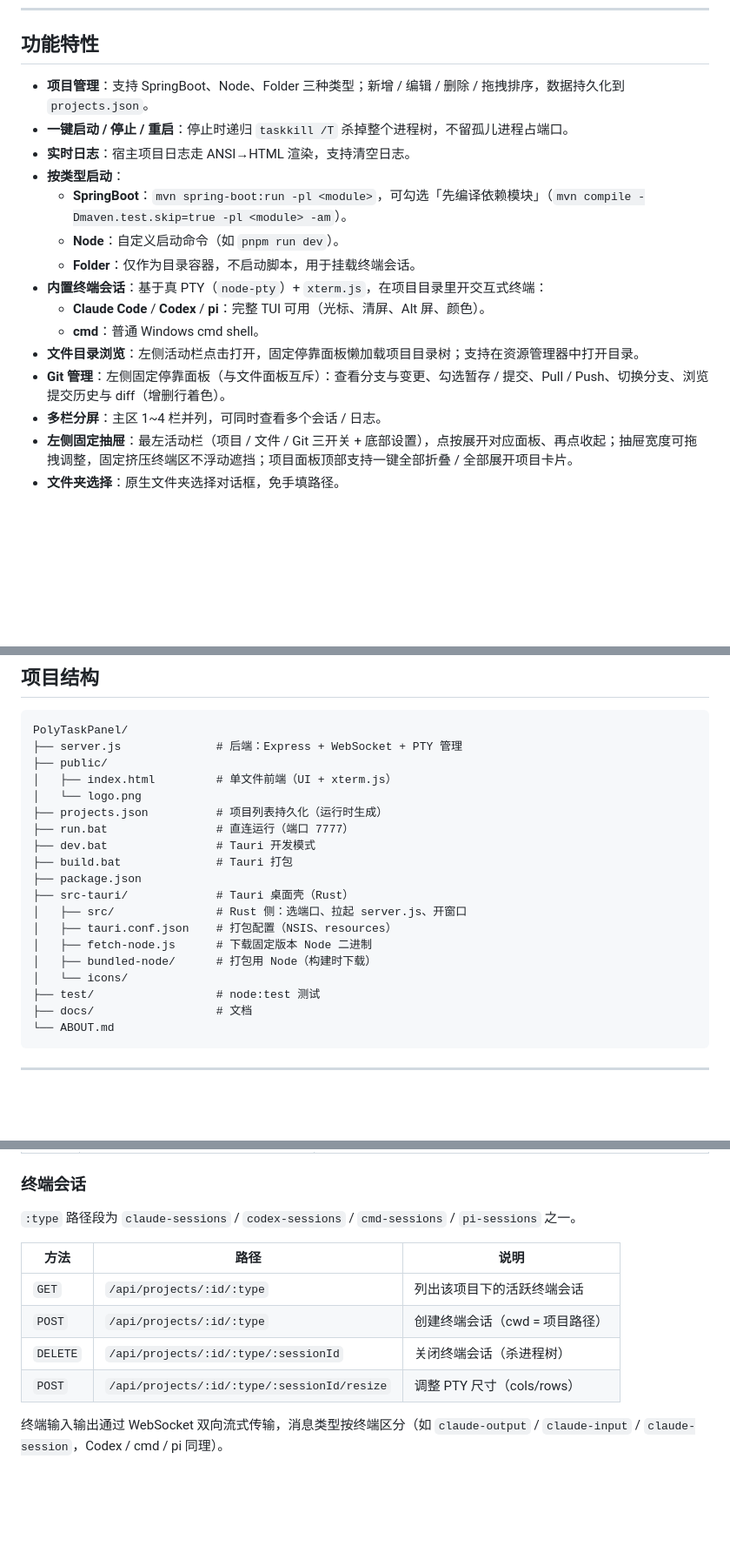
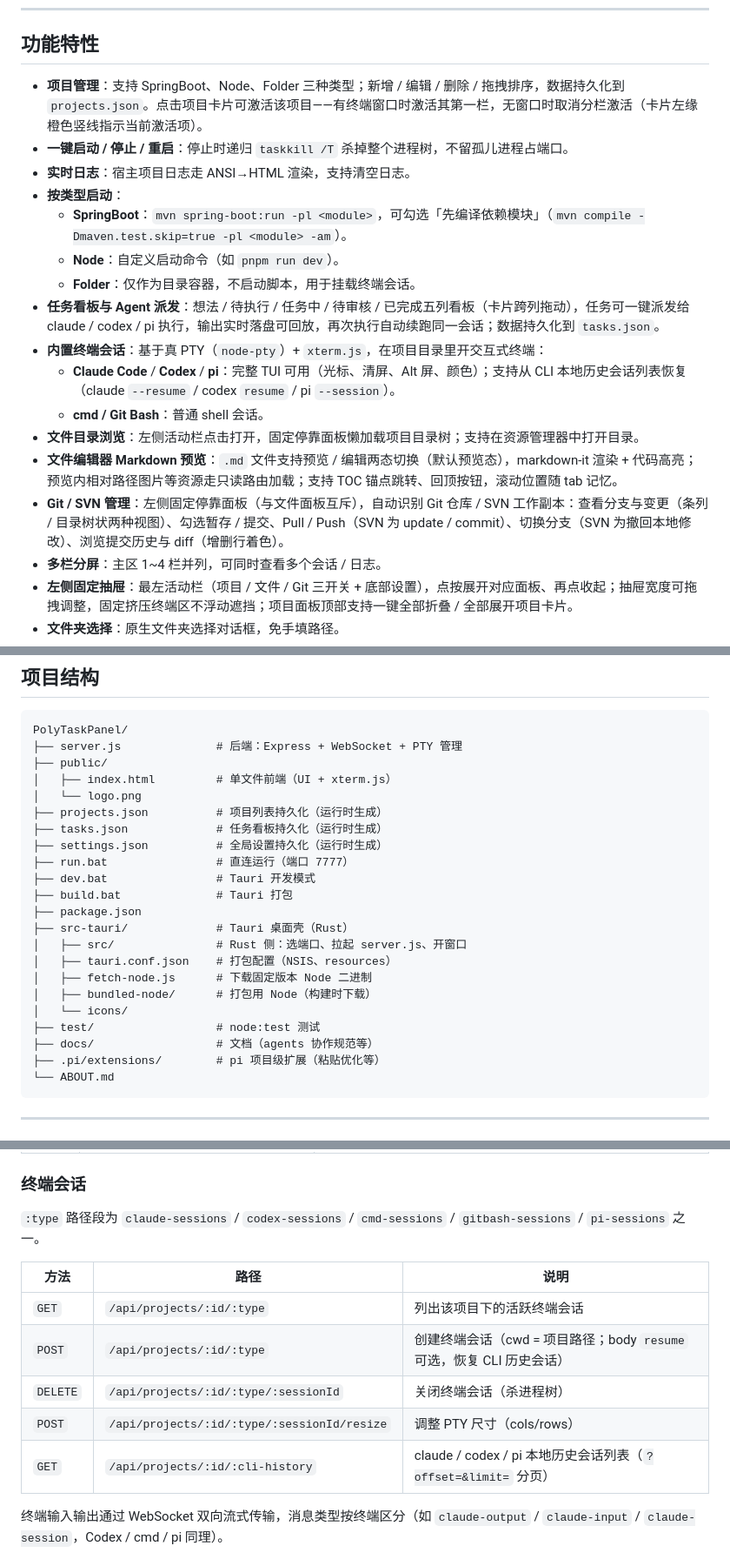
Before and after one commit to Yancy9999/poly-task-panel, a Markdown page: README.md, 3 parts joined by grey strips. Shown at 87% size. Rendered like a GitHub page; blank space fills up the shorter version.

````diff
--- a/README.md
+++ b/README.md
@@ -25,18 +25,20 @@
 
 ## 功能特性
 
-- **项目管理**：支持 SpringBoot、Node、Folder 三种类型；新增 / 编辑 / 删除 / 拖拽排序，数据持久化到 `projects.json`。
+- **项目管理**：支持 SpringBoot、Node、Folder 三种类型；新增 / 编辑 / 删除 / 拖拽排序，数据持久化到 `projects.json`。点击项目卡片可激活该项目——有终端窗口时激活其第一栏，无窗口时取消分栏激活（卡片左缘橙色竖线指示当前激活项）。
 - **一键启动 / 停止 / 重启**：停止时递归 `taskkill /T` 杀掉整个进程树，不留孤儿进程占端口。
 - **实时日志**：宿主项目日志走 ANSI→HTML 渲染，支持清空日志。
 - **按类型启动**：
   - **SpringBoot**：`mvn spring-boot:run -pl <module>`，可勾选「先编译依赖模块」（`mvn compile -Dmaven.test.skip=true -pl <module> -am`）。
   - **Node**：自定义启动命令（如 `pnpm run dev`）。
   - **Folder**：仅作为目录容器，不启动脚本，用于挂载终端会话。
+- **任务看板与 Agent 派发**：想法 / 待执行 / 任务中 / 待审核 / 已完成五列看板（卡片跨列拖动），任务可一键派发给 claude / codex / pi 执行，输出实时落盘可回放，再次执行自动续跑同一会话；数据持久化到 `tasks.json`。
 - **内置终端会话**：基于真 PTY（`node-pty`）+ `xterm.js`，在项目目录里开交互式终端：
-  - **Claude Code** / **Codex** / **pi**：完整 TUI 可用（光标、清屏、Alt 屏、颜色）。
-  - **cmd**：普通 Windows cmd shell。
+  - **Claude Code** / **Codex** / **pi**：完整 TUI 可用（光标、清屏、Alt 屏、颜色）；支持从 CLI 本地历史会话列表恢复（claude `--resume` / codex `resume` / pi `--session`）。
+  - **cmd / Git Bash**：普通 shell 会话。
 - **文件目录浏览**：左侧活动栏点击打开，固定停靠面板懒加载项目目录树；支持在资源管理器中打开目录。
-- **Git 管理**：左侧固定停靠面板（与文件面板互斥）：查看分支与变更、勾选暂存 / 提交、Pull / Push、切换分支、浏览提交历史与 diff（增删行着色）。
+- **文件编辑器 Markdown 预览**：`.md` 文件支持预览 / 编辑两态切换（默认预览态），markdown-it 渲染 + 代码高亮；预览内相对路径图片等资源走只读路由加载；支持 TOC 锚点跳转、回顶按钮，滚动位置随 tab 记忆。
+- **Git / SVN 管理**：左侧固定停靠面板（与文件面板互斥），自动识别 Git 仓库 / SVN 工作副本：查看分支与变更（条列 / 目录树状两种视图）、勾选暂存 / 提交、Pull / Push（SVN 为 update / commit）、切换分支（SVN 为撤回本地修改）、浏览提交历史与 diff（增删行着色）。
 - **多栏分屏**：主区 1~4 栏并列，可同时查看多个会话 / 日志。
 - **左侧固定抽屉**：最左活动栏（项目 / 文件 / Git 三开关 + 底部设置），点按展开对应面板、再点收起；抽屉宽度可拖拽调整，固定挤压终端区不浮动遮挡；项目面板顶部支持一键全部折叠 / 全部展开项目卡片。
 - **文件夹选择**：原生文件夹选择对话框，免手填路径。
@@ -153,6 +155,8 @@ PolyTaskPanel/
 │   ├── index.html         # 单文件前端（UI + xterm.js）
 │   └── logo.png
 ├── projects.json          # 项目列表持久化（运行时生成）
+├── tasks.json             # 任务看板持久化（运行时生成）
+├── settings.json          # 全局设置持久化（运行时生成）
 ├── run.bat                # 直连运行（端口 7777）
 ├── dev.bat                # Tauri 开发模式
 ├── build.bat              # Tauri 打包
@@ -164,7 +168,8 @@ PolyTaskPanel/
 │   ├── bundled-node/      # 打包用 Node（构建时下载）
 │   └── icons/
 ├── test/                  # node:test 测试
-├── docs/                  # 文档
+├── docs/                  # 文档（agents 协作规范等）
+├── .pi/extensions/        # pi 项目级扩展（粘贴优化等）
 └── ABOUT.md
 ```
 
@@ -209,14 +217,15 @@ PolyTaskPanel/
 
 ### 终端会话
 
-`:type` 路径段为 `claude-sessions` / `codex-sessions` / `cmd-sessions` / `pi-sessions` 之一。
+`:type` 路径段为 `claude-sessions` / `codex-sessions` / `cmd-sessions` / `gitbash-sessions` / `pi-sessions` 之一。
 
 | 方法 | 路径 | 说明 |
 |---|---|---|
 | `GET` | `/api/projects/:id/:type` | 列出该项目下的活跃终端会话 |
-| `POST` | `/api/projects/:id/:type` | 创建终端会话（cwd = 项目路径） |
+| `POST` | `/api/projects/:id/:type` | 创建终端会话（cwd = 项目路径；body `resume` 可选，恢复 CLI 历史会话） |
 | `DELETE` | `/api/projects/:id/:type/:sessionId` | 关闭终端会话（杀进程树） |
 | `POST` | `/api/projects/:id/:type/:sessionId/resize` | 调整 PTY 尺寸（cols/rows） |
+| `GET` | `/api/projects/:id/:cli-history` | claude / codex / pi 本地历史会话列表（`?offset=&limit=` 分页） |
 
 终端输入输出通过 WebSocket 双向流式传输，消息类型按终端区分（如 `claude-output` / `claude-input` / `claude-session`，Codex / cmd / pi 同理）。
 
````
Also changed, not shown: other parts of README.md (+5 -2 lines), ABOUT.md (+7 -1 lines).
